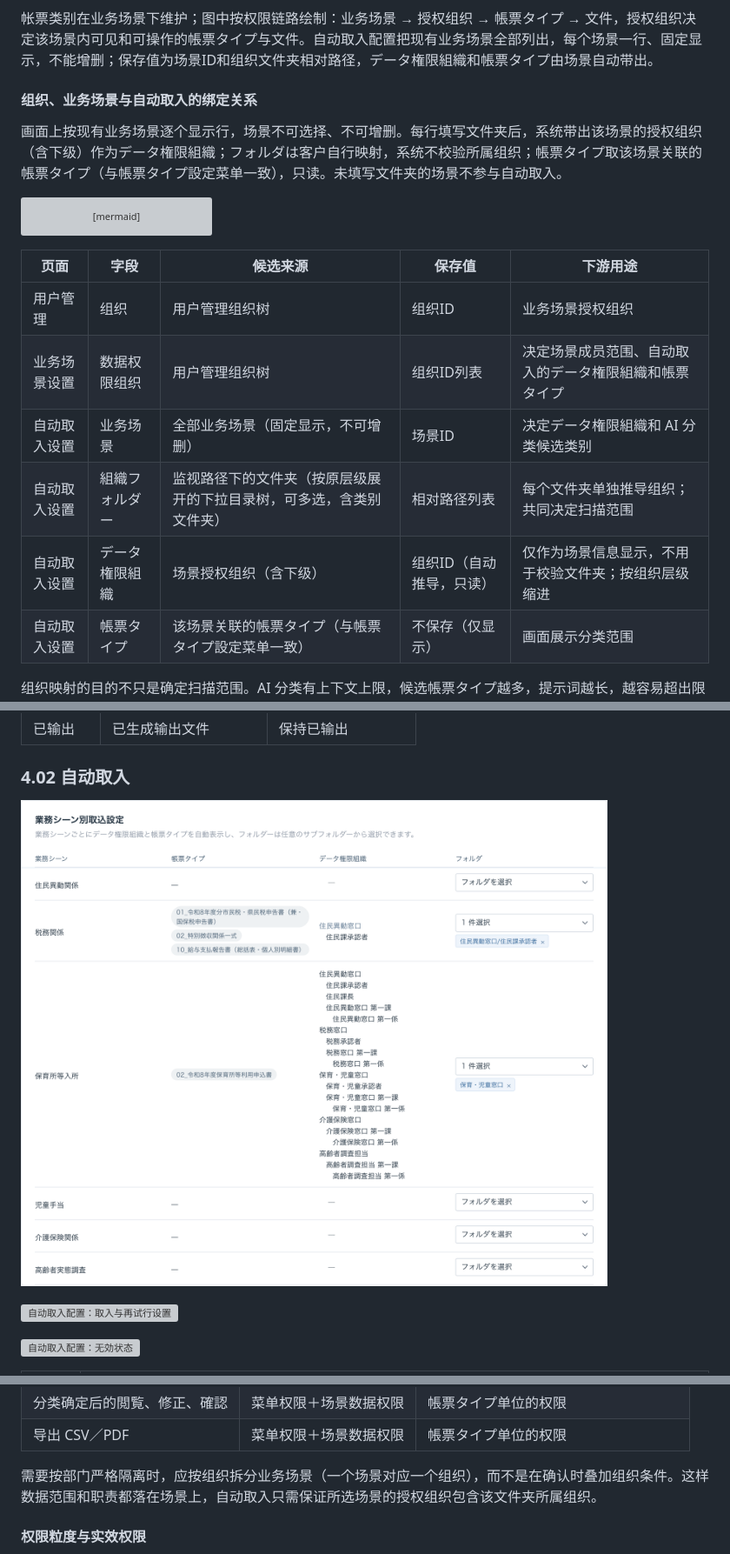
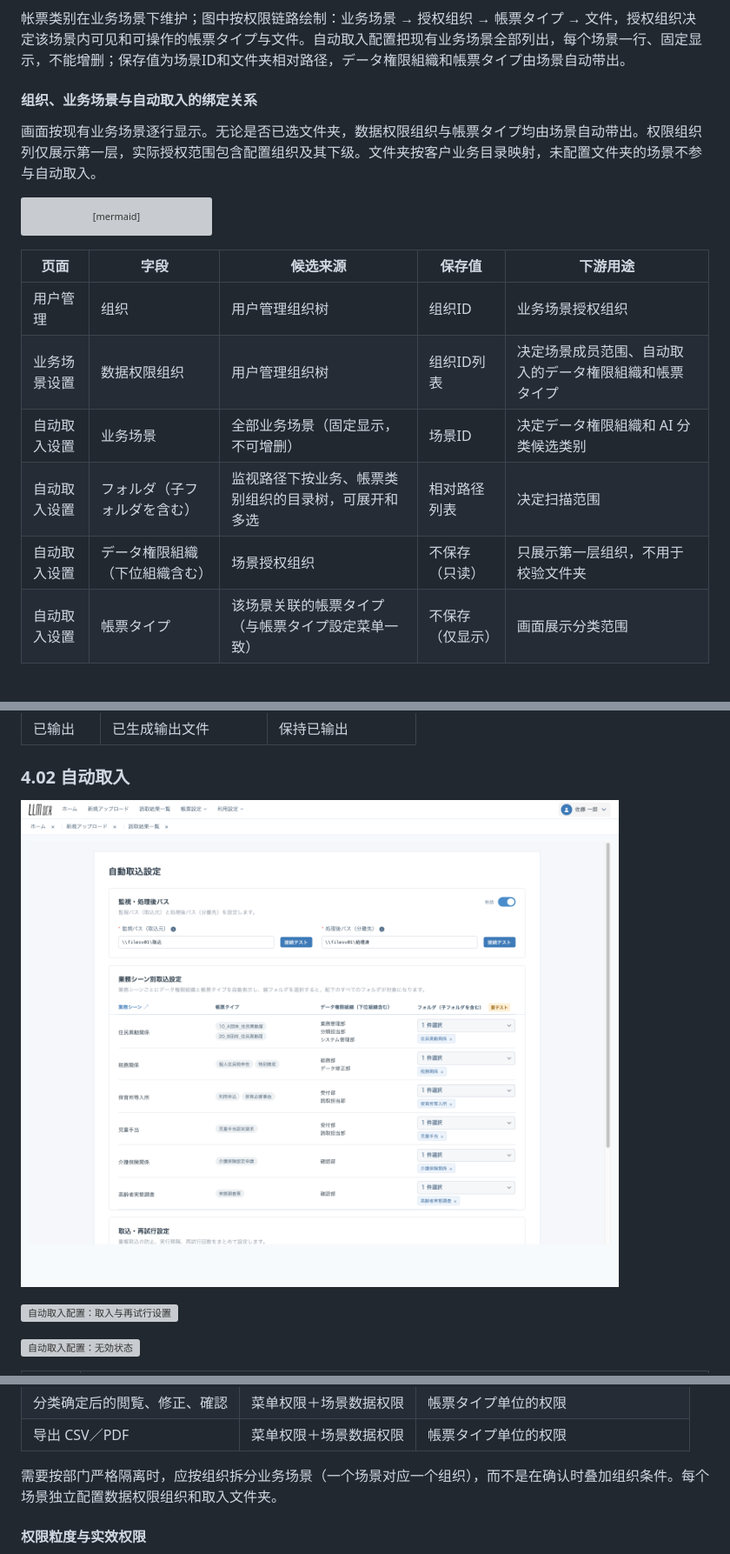
Before and after one commit to aruirage/Densan-Demo, a Markdown page: demo/PRD.zh-CN.md, 3 parts joined by grey strips. Shown at 87% size. GitHub-like rendering; pictures changed too: demo/prd/assets/watch-main.png; grey boxes are pictures that could not be loaded.

````diff
--- a/demo/PRD.zh-CN.md
+++ b/demo/PRD.zh-CN.md
@@ -50,11 +50,11 @@ flowchart LR
   W -->|取込| F
 ```
 
-帐票类别在业务场景下维护；图中按权限链路绘制：业务场景 → 授权组织 → 帳票タイプ → 文件，授权组织决定该场景内可见和可操作的帳票タイプ与文件。自动取入配置把现有业务场景全部列出，每个场景一行、固定显示，不能增删；保存值为场景ID和组织文件夹相对路径，データ権限組織和帳票タイプ由场景自动带出。
+帐票类别在业务场景下维护；图中按权限链路绘制：业务场景 → 授权组织 → 帳票タイプ → 文件，授权组织决定该场景内可见和可操作的帳票タイプ与文件。自动取入配置把现有业务场景全部列出，每个场景一行、固定显示，不能增删；保存值为场景ID和文件夹相对路径，データ権限組織和帳票タイプ由场景自动带出。
 
 #### 组织、业务场景与自动取入的绑定关系
 
-画面上按现有业务场景逐个显示行，场景不可选择、不可增删。每行填写文件夹后，系统带出该场景的授权组织（含下级）作为データ権限組織；フォルダは客户自行映射，系统不校验所属组织；帳票タイプ取该场景关联的帳票タイプ（与帳票タイプ設定菜单一致），只读。未填写文件夹的场景不参与自动取入。
+画面按现有业务场景逐行显示。无论是否已选文件夹，数据权限组织与帳票タイプ均由场景自动带出。权限组织列仅展示第一层，实际授权范围包含配置组织及其下级。文件夹按客户业务目录映射，未配置文件夹的场景不参与自动取入。
 
 ```mermaid
 flowchart LR
@@ -68,8 +68,8 @@ flowchart LR
 | 用户管理 | 组织 | 用户管理组织树 | 组织ID | 业务场景授权组织 |
 | 业务场景设置 | 数据权限组织 | 用户管理组织树 | 组织ID列表 | 决定场景成员范围、自动取入的データ権限組織和帳票タイプ |
 | 自动取入设置 | 业务场景 | 全部业务场景（固定显示，不可增删） | 场景ID | 决定データ権限組織和 AI 分类候选类别 |
-| 自动取入设置 | 組織フォルダー | 监视路径下的文件夹（按原层级展开的下拉目录树，可多选，含类别文件夹） | 相对路径列表 | 每个文件夹单独推导组织；共同决定扫描范围 |
-| 自动取入设置 | データ権限組織 | 场景授权组织（含下级） | 组织ID（自动推导，只读） | 仅作为场景信息显示，不用于校验文件夹；按组织层级缩进 |
+| 自动取入设置 | フォルダ（子フォルダを含む） | 监视路径下按业务、帳票类别组织的目录树，可展开和多选 | 相对路径列表 | 决定扫描范围 |
+| 自动取入设置 | データ権限組織（下位組織含む） | 场景授权组织 | 不保存（只读） | 只展示第一层组织，不用于校验文件夹 |
 | 自动取入设置 | 帳票タイプ | 该场景关联的帳票タイプ（与帳票タイプ設定菜单一致） | 不保存（仅显示） | 画面展示分类范围 |
 
 组织映射的目的不只是确定扫描范围。AI 分类有上下文上限，候选帳票タイプ越多，提示词越长，越容易超出限制或降低判定精度；先确定业务场景后，只在该场景的帳票タイプ内比较，分类范围更窄、精度更高。AI 无法确定类别时，文件以「要確認」停在接收页，按该场景的数据权限判定可见性。判定不使用文件的来源组织；来源组织只影响归属、去重和归档。
@@ -410,7 +394,7 @@ AI 分类不确定时，文件以「要確認」停在接收页。分类确认
 | 分类确定后的閲覧、修正、確認 | 菜单权限＋场景数据权限 | 帳票タイプ单位的权限 |
 | 导出 CSV／PDF | 菜单权限＋场景数据权限 | 帳票タイプ单位的权限 |
 
-需要按部门严格隔离时，应按组织拆分业务场景（一个场景对应一个组织），而不是在确认时叠加组织条件。这样数据范围和职责都落在场景上，自动取入只需保证所选场景的授权组织包含该文件夹所属组织。
+需要按部门严格隔离时，应按组织拆分业务场景（一个场景对应一个组织），而不是在确认时叠加组织条件。每个场景独立配置数据权限组织和取入文件夹。
 
 #### 权限粒度与实效权限
 
````
Also changed, not shown: other parts of demo/PRD.zh-CN.md (+15 -31 lines), 6 other files.
